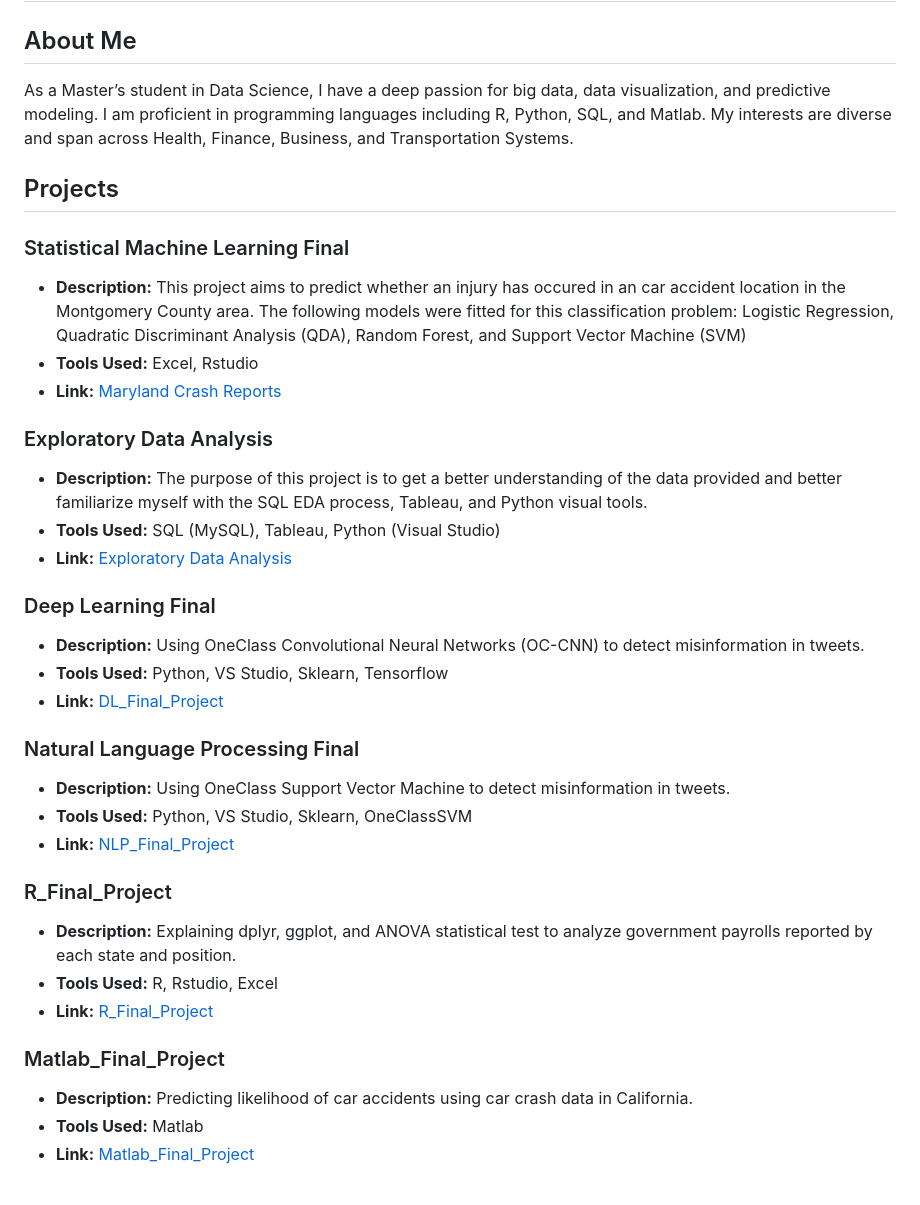
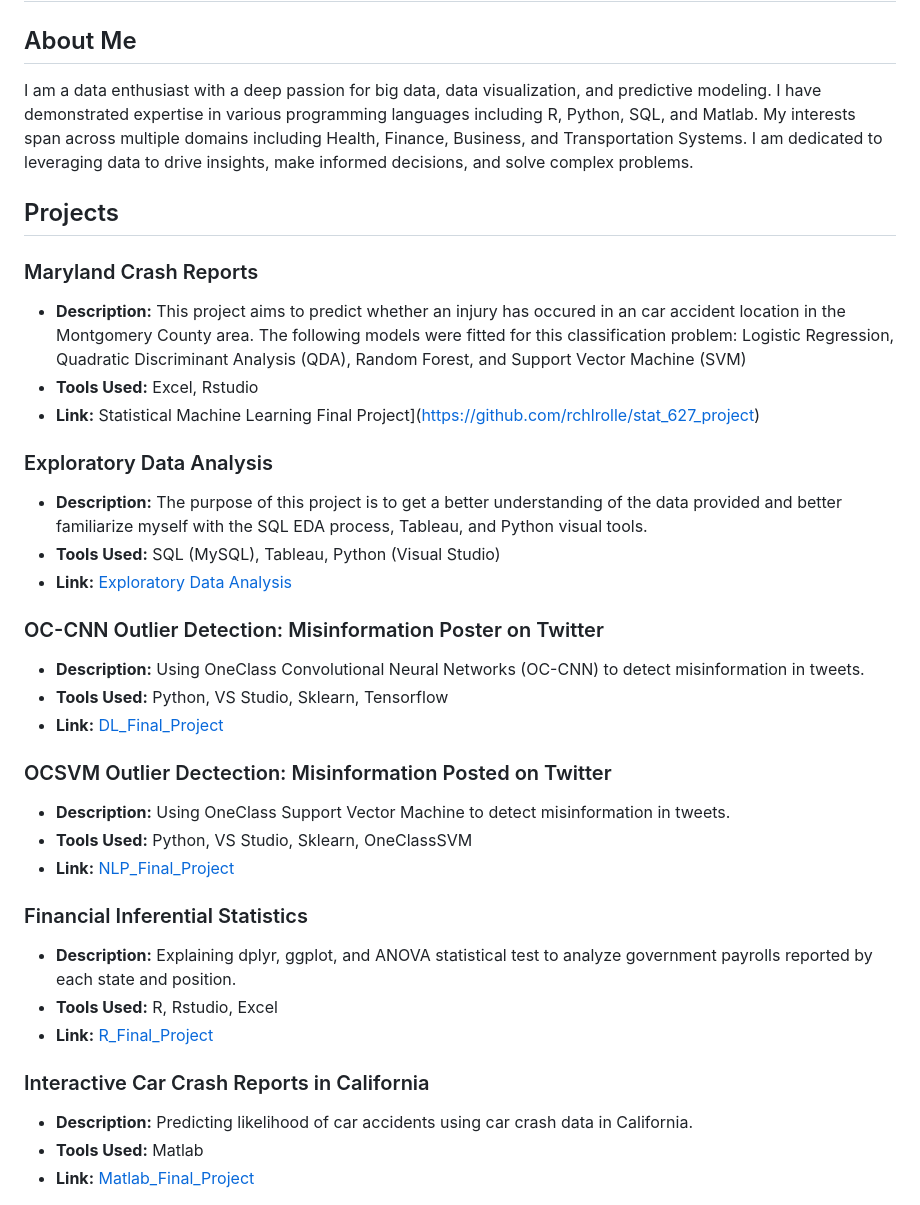
Before and after one commit to rchlrolle/rchlrolle.github.io, a Markdown page: README.md, the part around the change. Drawn GitHub-style.

```diff
--- a/README.md
+++ b/README.md
@@ -2,36 +2,36 @@
 # Rachel's GitHub Portfolio
 
 ## About Me
-As a Master’s student in Data Science, I have a deep passion for big data, data visualization, and predictive modeling. I am proficient in programming languages including R, Python, SQL, and Matlab. My interests are diverse and span across Health, Finance, Business, and Transportation Systems.
+I am a data enthusiast with a deep passion for big data, data visualization, and predictive modeling. I have demonstrated expertise in various programming languages including R, Python, SQL, and Matlab. My interests span across multiple domains including Health, Finance, Business, and Transportation Systems. I am dedicated to leveraging data to drive insights, make informed decisions, and solve complex problems.
 
 ## Projects
 
-### Statistical Machine Learning Final
+### Maryland Crash Reports
 - **Description:** This project aims to predict whether an injury has occured in an car accident location in the Montgomery County area. The following models were fitted for this classification problem: Logistic Regression, Quadratic Discriminant Analysis (QDA), Random Forest, and Support Vector Machine (SVM)
 - **Tools Used:** Excel, Rstudio
-- **Link:** [Maryland Crash Reports](https://github.com/rchlrolle/stat_627_project)
+- **Link:** Statistical Machine Learning Final Project](https://github.com/rchlrolle/stat_627_project)
 
 ### Exploratory Data Analysis
 - **Description:** The purpose of this project is to get a better understanding of the data provided and better familiarize myself with the SQL EDA process, Tableau, and Python visual tools.
 - **Tools Used:** SQL (MySQL), Tableau, Python (Visual Studio)
 - **Link:** [Exploratory Data Analysis](https://github.com/rchlrolle/eda_climate/wiki)
 
-### Deep Learning Final
+### OC-CNN Outlier Detection: Misinformation Poster on Twitter
 - **Description:** Using OneClass Convolutional Neural Networks (OC-CNN) to detect misinformation in tweets.
 - **Tools Used:** Python, VS Studio, Sklearn, Tensorflow
 - **Link:** [DL_Final_Project](https://github.com/rchlrolle/Deep_Learning_Project/wiki)
 
-### Natural Language Processing Final
+### OCSVM Outlier Dectection: Misinformation Posted on Twitter
 - **Description:** Using OneClass Support Vector Machine to detect misinformation in tweets.
 - **Tools Used:** Python, VS Studio, Sklearn, OneClassSVM
 - **Link:** [NLP_Final_Project](https://github.com/rchlrolle/NLP_final_project/wiki/Misinformation-Detection-in-Twitter-Posts)
 
-### R_Final_Project
+### Financial Inferential Statistics
 - **Description:** Explaining dplyr, ggplot, and ANOVA statistical test to analyze government payrolls reported by each state and position.
 - **Tools Used:** R, Rstudio, Excel
 - **Link:** [R_Final_Project](https://github.com/rchlrolle/R_final_project/wiki/Dpylr-Package-Tutorial)
 
-### Matlab_Final_Project
+### Interactive Car Crash Reports in California
 - **Description:** Predicting likelihood of car accidents using car crash data in California.
 - **Tools Used:** Matlab
 - **Link:** [Matlab_Final_Project](https://github.com/rchlrolle/car_accidents_matlab_project/wiki/Interactive-Matlab-Project-Using-Car-Accident-Data-In-California)
```
